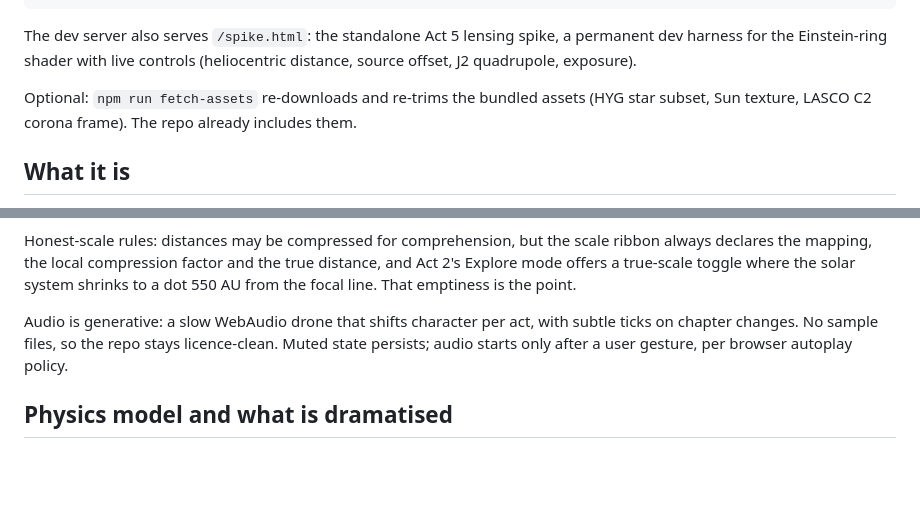
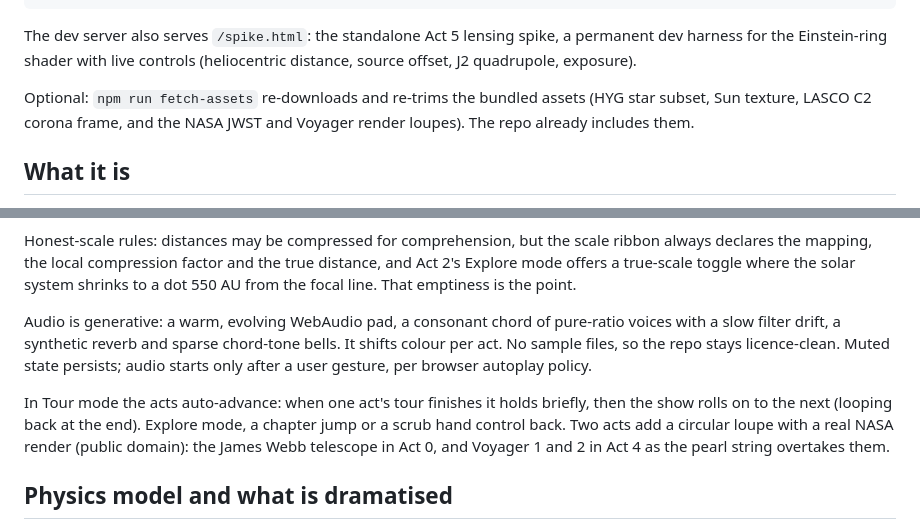
Before and after one commit to m4cd4r4/550-AU, a Markdown page: README.md, 2 parts joined by grey strips. Drawn GitHub-style; blank space fills up the shorter version.

```diff
--- a/README.md
+++ b/README.md
@@ -42,8 +42,8 @@ spike, a permanent dev harness for the Einstein-ring shader with live
 controls (heliocentric distance, source offset, J2 quadrupole, exposure).
 
 Optional: `npm run fetch-assets` re-downloads and re-trims the bundled
-assets (HYG star subset, Sun texture, LASCO C2 corona frame). The repo
-already includes them.
+assets (HYG star subset, Sun texture, LASCO C2 corona frame, and the NASA
+JWST and Voyager render loupes). The repo already includes them.
 
 ## What it is
 
@@ -84,10 +84,18 @@ the true distance, and Act 2's Explore mode offers a true-scale toggle
 where the solar system shrinks to a dot 550 AU from the focal line. That
 emptiness is the point.
 
-Audio is generative: a slow WebAudio drone that shifts character per act,
-with subtle ticks on chapter changes. No sample files, so the repo stays
-licence-clean. Muted state persists; audio starts only after a user
+Audio is generative: a warm, evolving WebAudio pad, a consonant chord of
+pure-ratio voices with a slow filter drift, a synthetic reverb and sparse
+chord-tone bells. It shifts colour per act. No sample files, so the repo
+stays licence-clean. Muted state persists; audio starts only after a user
 gesture, per browser autoplay policy.
+
+In Tour mode the acts auto-advance: when one act's tour finishes it holds
+briefly, then the show rolls on to the next (looping back at the end).
+Explore mode, a chapter jump or a scrub hand control back. Two acts add a
+circular loupe with a real NASA render (public domain): the James Webb
+telescope in Act 0, and Voyager 1 and 2 in Act 4 as the pearl string
+overtakes them.
 
 ## Physics model and what is dramatised
 
```
Also changed, not shown: CREDITS.md (+2 -1 lines), public/assets/renders/jwst.jpg (added), public/assets/renders/voyager.jpg (added), 15 other files.
